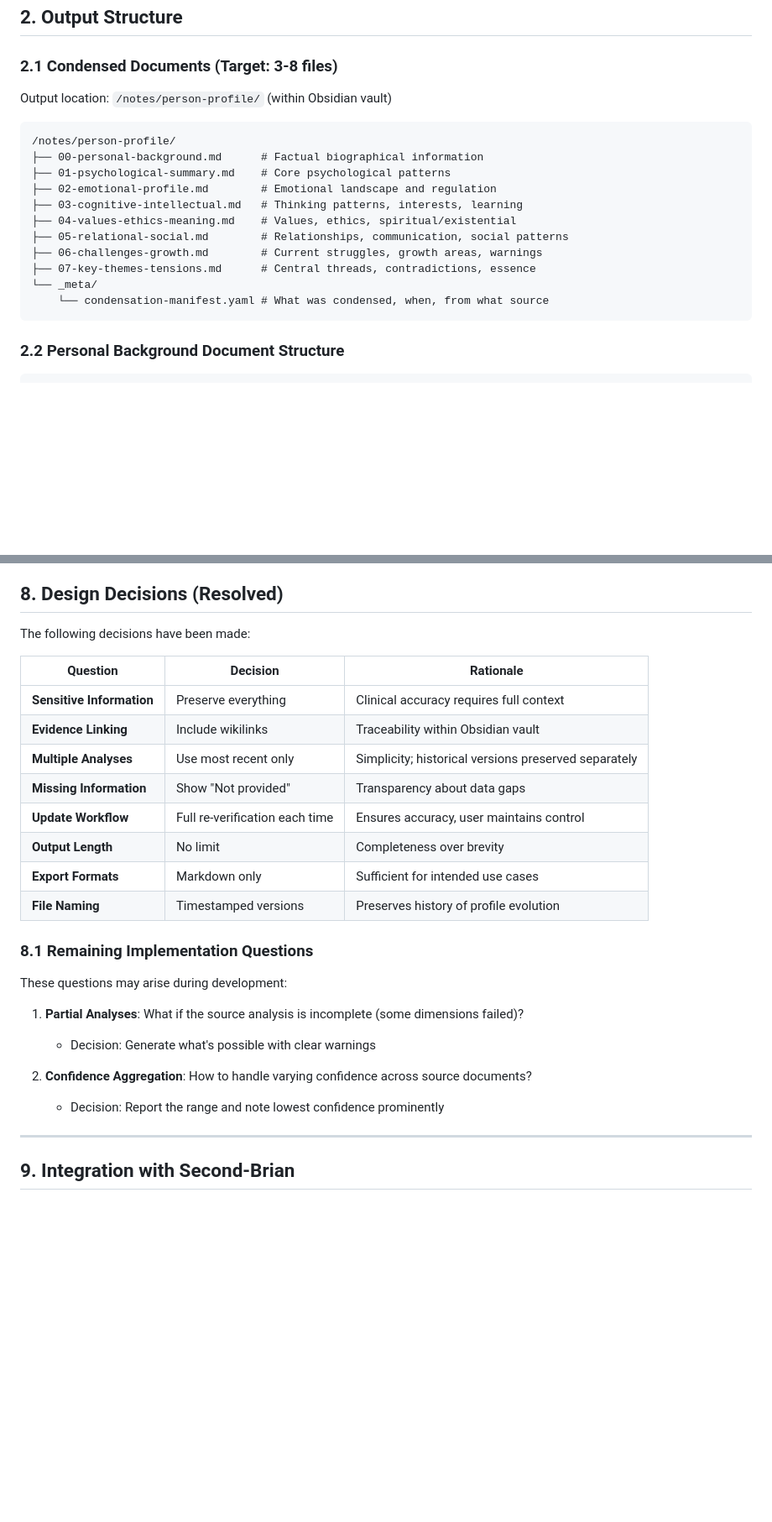
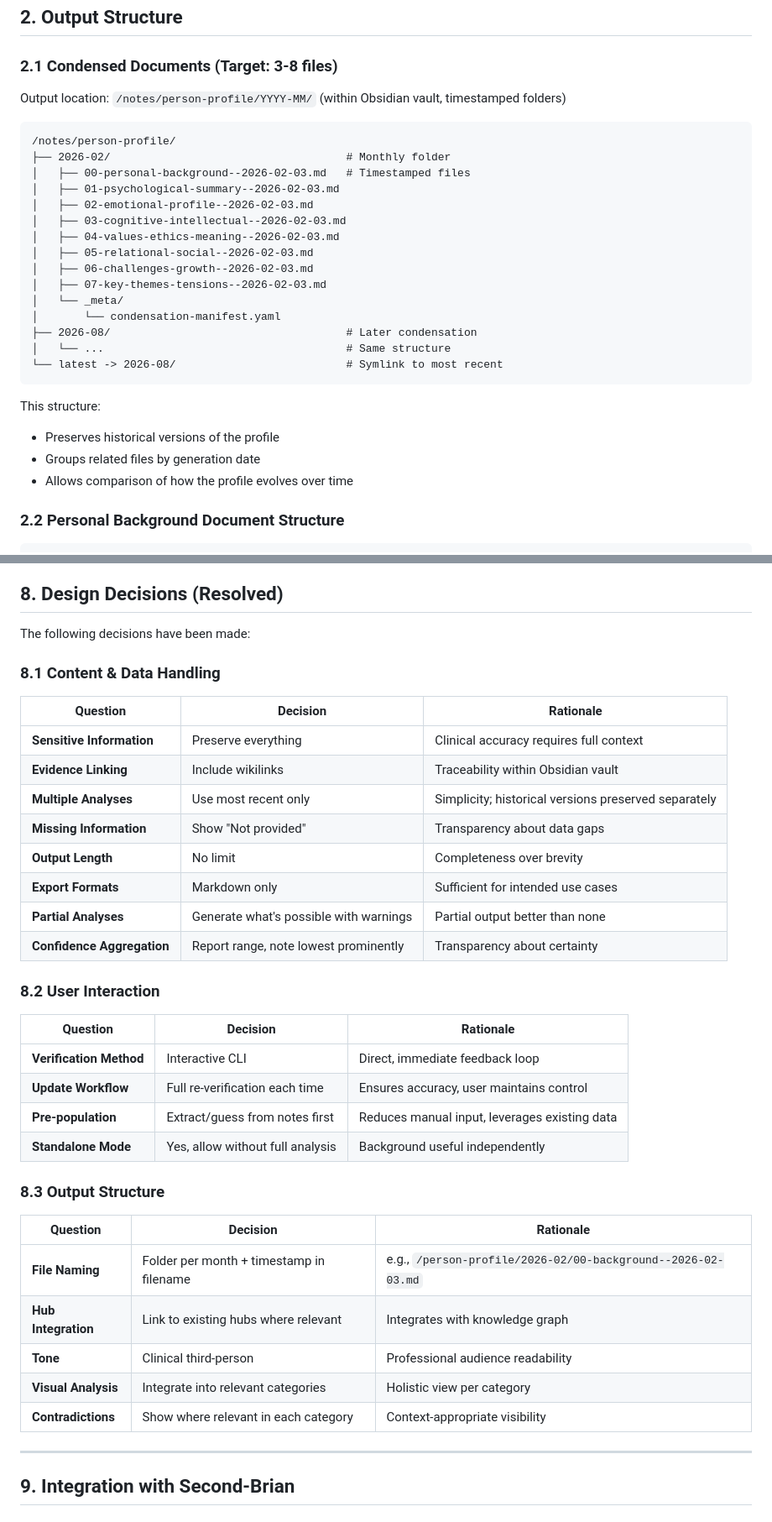
Before and after one commit to Connoise/Kani-miso, a Markdown page: scripts/personal_analysis/PLAN-condensation.md, 2 parts joined by grey strips. Shown at 84% size. GitHub-like rendering; blank space fills up the shorter version.

Commit message:
docs: Complete all design decisions for condensation function
Resolved all implementation questions:
- Verification: Interactive CLI with pre-population from notes
- Standalone mode: Yes, background can be created independently
- Visual analysis: Integrated into relevant categories
- Contradictions: Shown where relevant in each category
- Output structure: Monthly folders with timestamped filenames
- Hub integration: Link to existing hubs
- Tone: Clinical third-person for professional use

https://claude.ai/code/session_01B9ziTCRFbK2briJsQxE22B

````diff
--- a/scripts/personal_analysis/PLAN-condensation.md
+++ b/scripts/personal_analysis/PLAN-condensation.md
@@ -32,21 +32,30 @@ The function reads existing analysis markdown files (from `/analysis/YYYY-MM/`)
 
 ### 2.1 Condensed Documents (Target: 3-8 files)
 
-Output location: `/notes/person-profile/` (within Obsidian vault)
+Output location: `/notes/person-profile/YYYY-MM/` (within Obsidian vault, timestamped folders)
 
 ```
 /notes/person-profile/
-├── 00-personal-background.md      # Factual biographical information
-├── 01-psychological-summary.md    # Core psychological patterns
-├── 02-emotional-profile.md        # Emotional landscape and regulation
-├── 03-cognitive-intellectual.md   # Thinking patterns, interests, learning
-├── 04-values-ethics-meaning.md    # Values, ethics, spiritual/existential
-├── 05-relational-social.md        # Relationships, communication, social patterns
-├── 06-challenges-growth.md        # Current struggles, growth areas, warnings
-├── 07-key-themes-tensions.md      # Central threads, contradictions, essence
-└── _meta/
-    └── condensation-manifest.yaml # What was condensed, when, from what source
+├── 2026-02/                                    # Monthly folder
+│   ├── 00-personal-background--2026-02-03.md   # Timestamped files
+│   ├── 01-psychological-summary--2026-02-03.md
+│   ├── 02-emotional-profile--2026-02-03.md
+│   ├── 03-cognitive-intellectual--2026-02-03.md
+│   ├── 04-values-ethics-meaning--2026-02-03.md
+│   ├── 05-relational-social--2026-02-03.md
+│   ├── 06-challenges-growth--2026-02-03.md
+│   ├── 07-key-themes-tensions--2026-02-03.md
+│   └── _meta/
+│       └── condensation-manifest.yaml
+├── 2026-08/                                    # Later condensation
+│   └── ...                                     # Same structure
+└── latest -> 2026-08/                          # Symlink to most recent
 ```
+
+This structure:
+- Preserves historical versions of the profile
+- Groups related files by generation date
+- Allows comparison of how the profile evolves over time
 
 ### 2.2 Personal Background Document Structure
 
@@ -835,26 +844,37 @@ Based on clinical relevance for health, growth, and future planning:
 
 The following decisions have been made:
 
+### 8.1 Content & Data Handling
+
 | Question | Decision | Rationale |
 |----------|----------|-----------|
 | **Sensitive Information** | Preserve everything | Clinical accuracy requires full context |
 | **Evidence Linking** | Include wikilinks | Traceability within Obsidian vault |
 | **Multiple Analyses** | Use most recent only | Simplicity; historical versions preserved separately |
 | **Missing Information** | Show "Not provided" | Transparency about data gaps |
-| **Update Workflow** | Full re-verification each time | Ensures accuracy, user maintains control |
 | **Output Length** | No limit | Completeness over brevity |
 | **Export Formats** | Markdown only | Sufficient for intended use cases |
-| **File Naming** | Timestamped versions | Preserves history of profile evolution |
+| **Partial Analyses** | Generate what's possible with warnings | Partial output better than none |
+| **Confidence Aggregation** | Report range, note lowest prominently | Transparency about certainty |
 
-### 8.1 Remaining Implementation Questions
+### 8.2 User Interaction
 
-These questions may arise during development:
+| Question | Decision | Rationale |
+|----------|----------|-----------|
+| **Verification Method** | Interactive CLI | Direct, immediate feedback loop |
+| **Update Workflow** | Full re-verification each time | Ensures accuracy, user maintains control |
+| **Pre-population** | Extract/guess from notes first | Reduces manual input, leverages existing data |
+| **Standalone Mode** | Yes, allow without full analysis | Background useful independently |
 
-1. **Partial Analyses**: What if the source analysis is incomplete (some dimensions failed)?
-   - Decision: Generate what's possible with clear warnings
+### 8.3 Output Structure
 
-2. **Confidence Aggregation**: How to handle varying confidence across source documents?
-   - Decision: Report the range and note lowest confidence prominently
+| Question | Decision | Rationale |
+|----------|----------|-----------|
+| **File Naming** | Folder per month + timestamp in filename | e.g., `/person-profile/2026-02/00-background--2026-02-03.md` |
+| **Hub Integration** | Link to existing hubs where relevant | Integrates with knowledge graph |
+| **Tone** | Clinical third-person | Professional audience readability |
+| **Visual Analysis** | Integrate into relevant categories | Holistic view per category |
+| **Contradictions** | Show where relevant in each category | Context-appropriate visibility |
 
 ---
 
````
